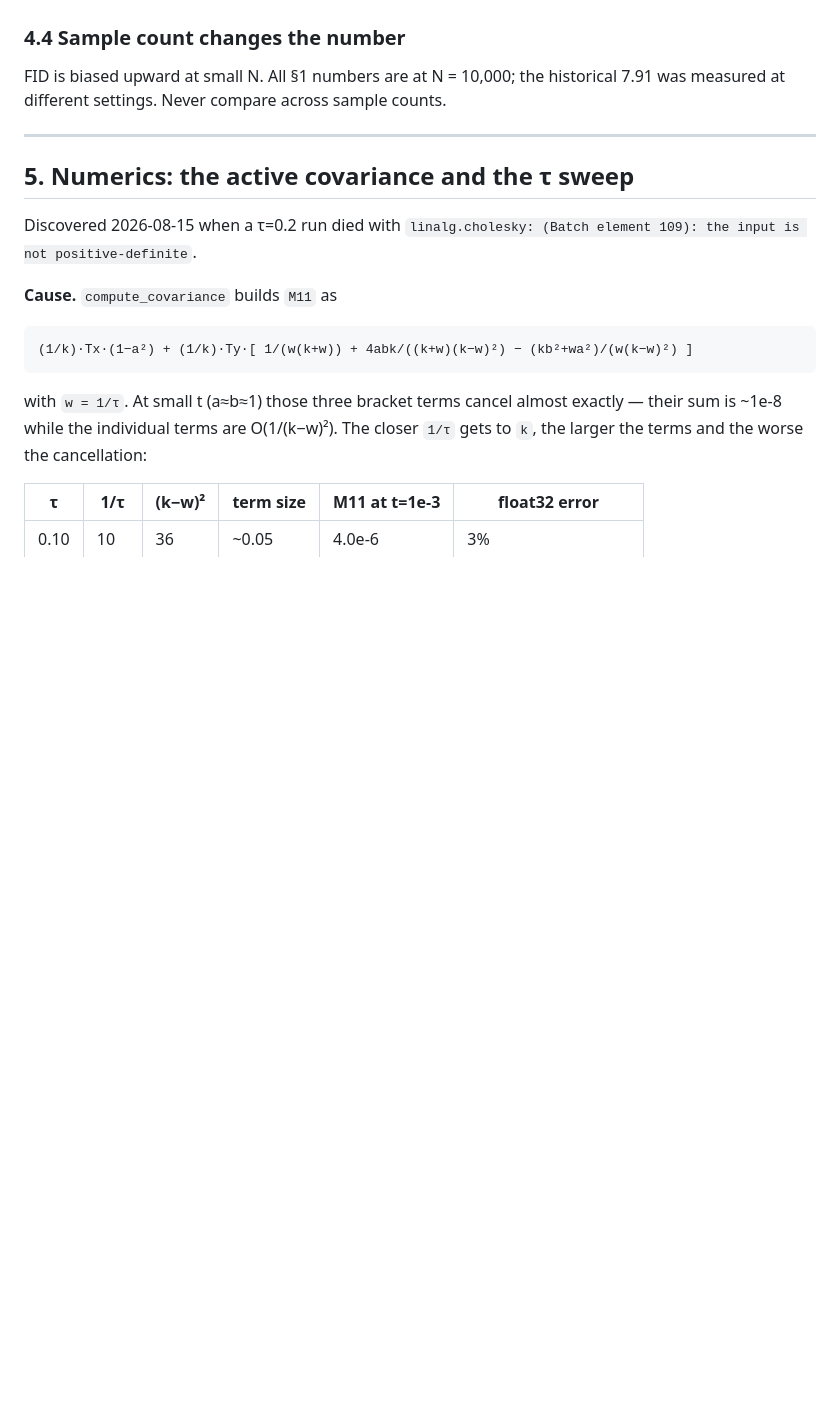
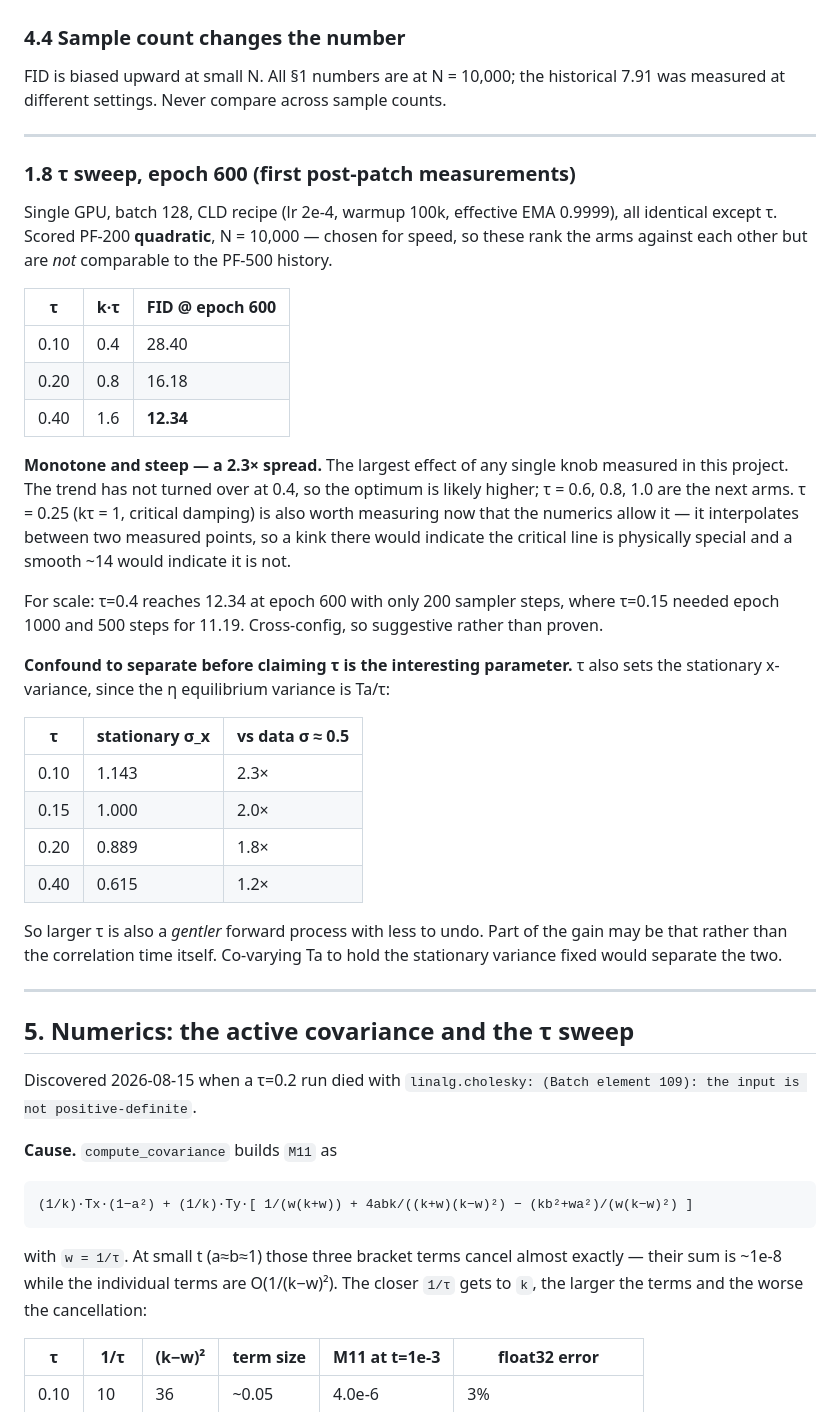
Before and after one commit to svaikunt/Activediffusion, a Markdown page: CIFAR10/FID_RESULTS.md, the part around the change. Rendered like a GitHub page; blank space fills up the shorter version.

Commit message:
Record the tau sweep at epoch 600: 28.40 / 16.18 / 12.34 for tau 0.1/0.2/0.4
Monotone and steep, a 2.3x spread -- the largest single-knob effect measured so
far. Trend has not turned over at 0.4, so the optimum is likely higher. Notes the
confound that tau also sets the stationary x-variance (1.14 -> 0.62 across the
sweep), so larger tau is additionally a gentler forward process.

Co-Authored-By: Claude Opus 5 (1M context) <noreply@anthropic.com>

```diff
--- a/CIFAR10/FID_RESULTS.md
+++ b/CIFAR10/FID_RESULTS.md
@@ -988,6 +988,44 @@ was measured at different settings. Never compare across sample counts.
 
 ---
 
+### 1.8 τ sweep, epoch 600 (first post-patch measurements)
+
+Single GPU, batch 128, CLD recipe (lr 2e-4, warmup 100k, effective EMA 0.9999), all
+identical except τ. Scored PF-200 **quadratic**, N = 10,000 — chosen for speed, so these
+rank the arms against each other but are *not* comparable to the PF-500 history.
+
+| τ | k·τ | FID @ epoch 600 |
+|------|------|-----------------|
+| 0.10 | 0.4  | 28.40 |
+| 0.20 | 0.8  | 16.18 |
+| 0.40 | 1.6  | **12.34** |
+
+**Monotone and steep — a 2.3× spread.** The largest effect of any single knob measured in
+this project. The trend has not turned over at 0.4, so the optimum is likely higher; τ =
+0.6, 0.8, 1.0 are the next arms. τ = 0.25 (kτ = 1, critical damping) is also worth
+measuring now that the numerics allow it — it interpolates between two measured points, so
+a kink there would indicate the critical line is physically special and a smooth ~14 would
+indicate it is not.
+
+For scale: τ=0.4 reaches 12.34 at epoch 600 with only 200 sampler steps, where τ=0.15
+needed epoch 1000 and 500 steps for 11.19. Cross-config, so suggestive rather than proven.
+
+**Confound to separate before claiming τ is the interesting parameter.** τ also sets the
+stationary x-variance, since the η equilibrium variance is Ta/τ:
+
+| τ | stationary σ_x | vs data σ ≈ 0.5 |
+|------|----------------|------------------|
+| 0.10 | 1.143 | 2.3× |
+| 0.15 | 1.000 | 2.0× |
+| 0.20 | 0.889 | 1.8× |
+| 0.40 | 0.615 | 1.2× |
+
+So larger τ is also a *gentler* forward process with less to undo. Part of the gain may be
+that rather than the correlation time itself. Co-varying Ta to hold the stationary
+variance fixed would separate the two.
+
+---
+
 ## 5. Numerics: the active covariance and the τ sweep
 
 Discovered 2026-08-15 when a τ=0.2 run died with
```
